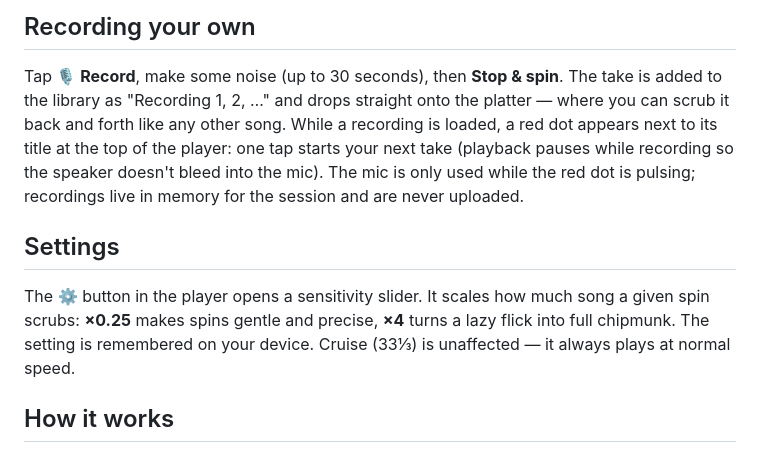
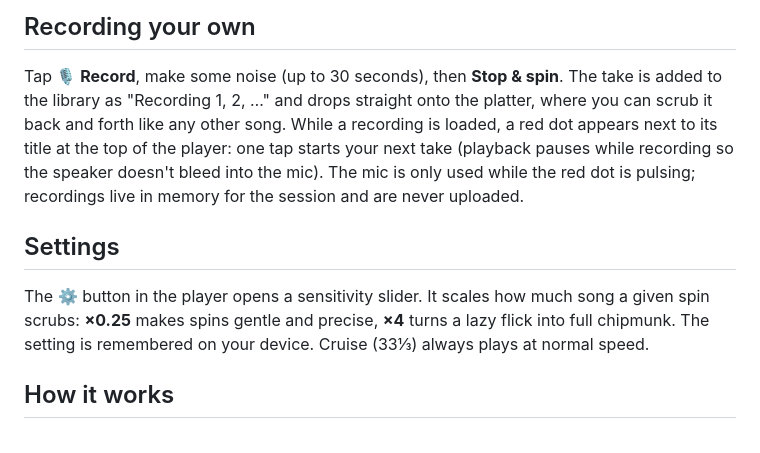
Before and after one commit to jammaloo/SpinDoctor, a Markdown page: README.md, the part around one of its changes. GitHub-like rendering.

Commit message:
Rewrite README em-dash splices as ordinary punctuation

```diff
--- a/README.md
+++ b/README.md
@@ -52,7 +52,7 @@ phone, nothing is uploaded anywhere.
 
 Tap **🎙️ Record**, make some noise (up to 30 seconds), then **Stop & spin**.
 The take is added to the library as "Recording 1, 2, …" and drops straight
-onto the platter — where you can scrub it back and forth like any other song.
+onto the platter, where you can scrub it back and forth like any other song.
 While a recording is loaded, a red dot appears next to its title at the top of
 the player: one tap starts your next take (playback pauses while recording so
 the speaker doesn't bleed into the mic). The mic is only used while the red
@@ -64,7 +64,7 @@ uploaded.
 The **⚙️** button in the player opens a sensitivity slider. It scales how much
 song a given spin scrubs: **×0.25** makes spins gentle and precise, **×4**
 turns a lazy flick into full chipmunk. The setting is remembered on your
-device. Cruise (33⅓) is unaffected — it always plays at normal speed.
+device. Cruise (33⅓) always plays at normal speed.
 
 ## How it works
 
```
Also changed, not shown: other parts of README.md (+4 -4 lines).
